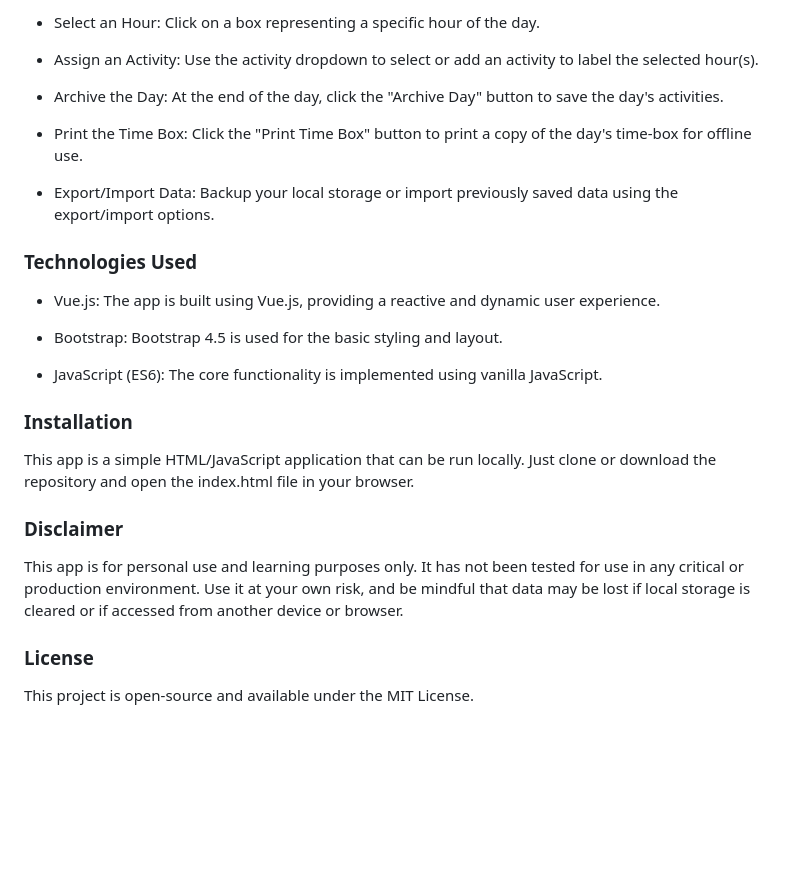
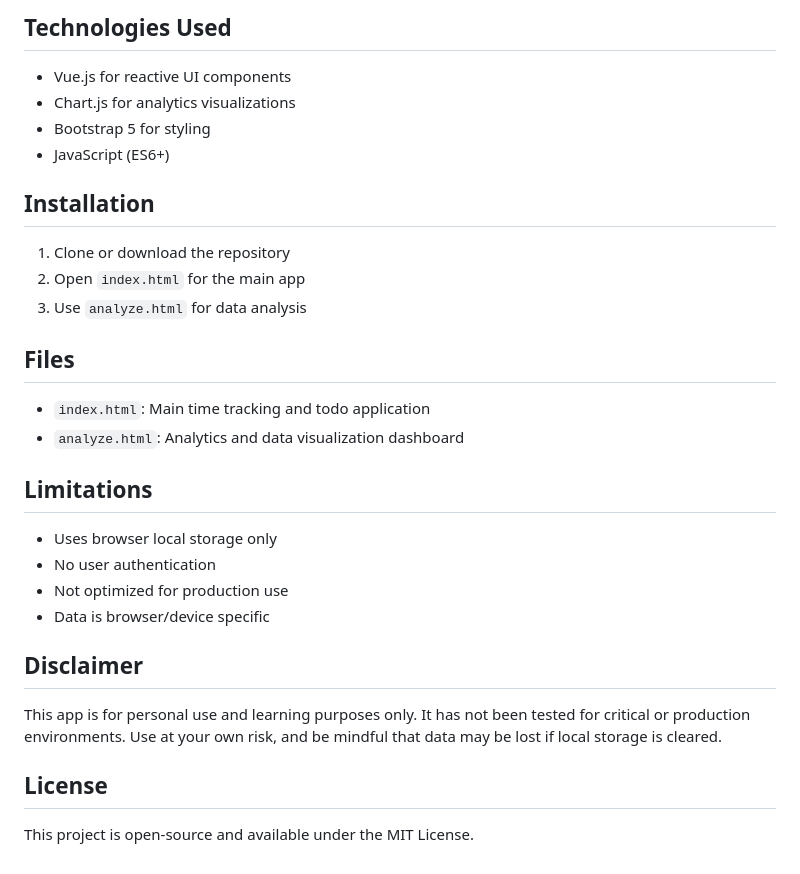
Before and after one commit to aditgupta/time-box-visualizer, a Markdown page: README.md, the part around one of its changes. Rendered like a GitHub page; blank space fills up the shorter version.

```diff
--- a/README.md
+++ b/README.md
@@ -30,30 +63,27 @@ Time Box Visualizer is a personal app designed to visualize daily activities in
 
-- Select an Hour: Click on a box representing a specific hour of the day.
+## Technologies Used
+* Vue.js for reactive UI components
+* Chart.js for analytics visualizations
+* Bootstrap 5 for styling
+* JavaScript (ES6+)
 
-- Assign an Activity: Use the activity dropdown to select or add an activity to label the selected hour(s).
+## Installation
+1. Clone or download the repository
+2. Open `index.html` for the main app
+3. Use `analyze.html` for data analysis
 
-- Archive the Day: At the end of the day, click the "Archive Day" button to save the day's activities.
+## Files
+* `index.html`: Main time tracking and todo application
+* `analyze.html`: Analytics and data visualization dashboard
 
-- Print the Time Box: Click the "Print Time Box" button to print a copy of the day's time-box for offline use.
+## Limitations
+* Uses browser local storage only
+* No user authentication
+* Not optimized for production use
+* Data is browser/device specific
 
-- Export/Import Data: Backup your local storage or import previously saved data using the export/import options.
+## Disclaimer
+This app is for personal use and learning purposes only. It has not been tested for critical or production environments. Use at your own risk, and be mindful that data may be lost if local storage is cleared.
 
-### Technologies Used
-
-- Vue.js: The app is built using Vue.js, providing a reactive and dynamic user experience.
-
-- Bootstrap: Bootstrap 4.5 is used for the basic styling and layout.
-
-- JavaScript (ES6): The core functionality is implemented using vanilla JavaScript.
-
-### Installation
-
-This app is a simple HTML/JavaScript application that can be run locally. Just clone or download the repository and open the index.html file in your browser.
-
-### Disclaimer
-
-This app is for personal use and learning purposes only. It has not been tested for use in any critical or production environment. Use it at your own risk, and be mindful that data may be lost if local storage is cleared or if accessed from another device or browser.
-
-### License
-
+## License
 This project is open-source and available under the MIT License.
```
Also changed, not shown: other parts of README.md (+47 -14 lines).
